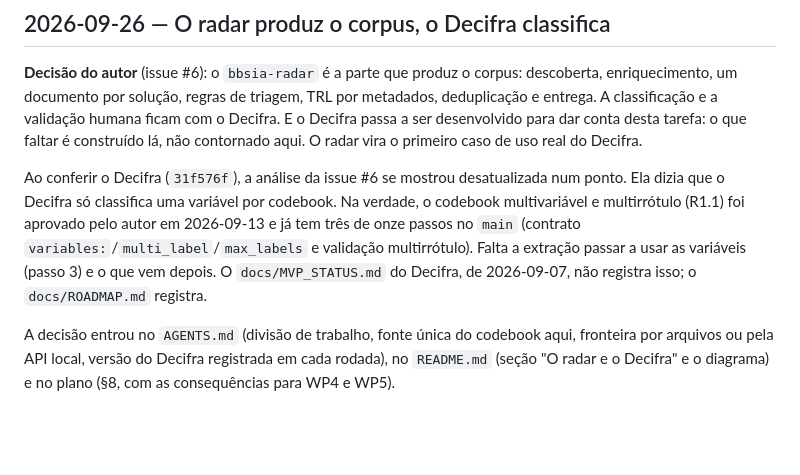
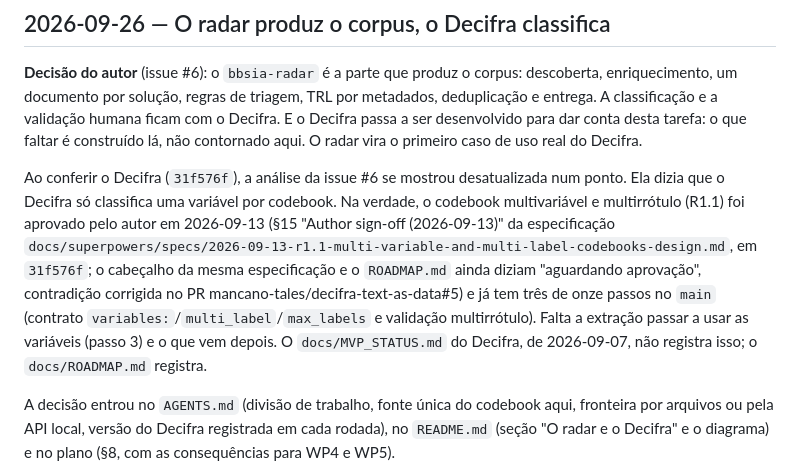
Before and after one commit to mancano-tales/bbsia-radar, a Markdown page: NEWS.md, the part around the change. Rendered like a GitHub page; blank space fills up the shorter version.

```diff
--- a/NEWS.md
+++ b/NEWS.md
@@ -4,7 +4,7 @@
 
 **Decisão do autor** (issue #6): o `bbsia-radar` é a parte que produz o corpus: descoberta, enriquecimento, um documento por solução, regras de triagem, TRL por metadados, deduplicação e entrega. A classificação e a validação humana ficam com o Decifra. E o Decifra passa a ser desenvolvido para dar conta desta tarefa: o que faltar é construído lá, não contornado aqui. O radar vira o primeiro caso de uso real do Decifra.
 
-Ao conferir o Decifra (`31f576f`), a análise da issue #6 se mostrou desatualizada num ponto. Ela dizia que o Decifra só classifica uma variável por codebook. Na verdade, o codebook multivariável e multirrótulo (R1.1) foi aprovado pelo autor em 2026-09-13 e já tem três de onze passos no `main` (contrato `variables:`/`multi_label`/`max_labels` e validação multirrótulo). Falta a extração passar a usar as variáveis (passo 3) e o que vem depois. O `docs/MVP_STATUS.md` do Decifra, de 2026-09-07, não registra isso; o `docs/ROADMAP.md` registra.
+Ao conferir o Decifra (`31f576f`), a análise da issue #6 se mostrou desatualizada num ponto. Ela dizia que o Decifra só classifica uma variável por codebook. Na verdade, o codebook multivariável e multirrótulo (R1.1) foi aprovado pelo autor em 2026-09-13 (§15 "Author sign-off (2026-09-13)" da especificação `docs/superpowers/specs/2026-09-13-r1.1-multi-variable-and-multi-label-codebooks-design.md`, em `31f576f`; o cabeçalho da mesma especificação e o `ROADMAP.md` ainda diziam "aguardando aprovação", contradição corrigida no PR mancano-tales/decifra-text-as-data#5) e já tem três de onze passos no `main` (contrato `variables:`/`multi_label`/`max_labels` e validação multirrótulo). Falta a extração passar a usar as variáveis (passo 3) e o que vem depois. O `docs/MVP_STATUS.md` do Decifra, de 2026-09-07, não registra isso; o `docs/ROADMAP.md` registra.
 
 A decisão entrou no `AGENTS.md` (divisão de trabalho, fonte única do codebook aqui, fronteira por arquivos ou pela API local, versão do Decifra registrada em cada rodada), no `README.md` (seção "O radar e o Decifra" e o diagrama) e no plano (§8, com as consequências para WP4 e WP5).
 
```
Also changed, not shown: repo-governance/plan/2026-09-26_Plano_Piloto_bbsia-radar.md (+3 -1 lines).
